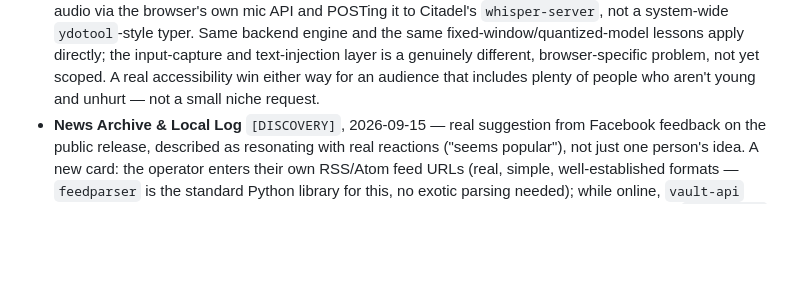
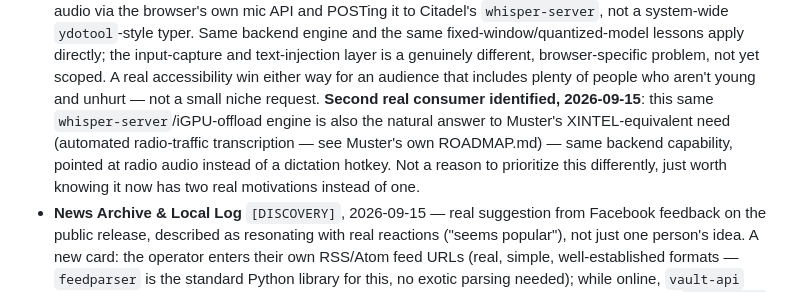
Before and after one commit to frankprobst5-stack/Project-Citadel, a Markdown page: ROADMAP.md, the part around one of its changes. GitHub-like rendering; blank space fills up the shorter version.

```diff
--- a/ROADMAP.md
+++ b/ROADMAP.md
@@ -150,6 +150,13 @@ forgotten:
   genuinely different, browser-specific problem, not yet scoped. A
   real accessibility win either way for an audience that includes plenty
   of people who aren't young and unhurt — not a small niche request.
+  **Second real consumer identified, 2026-09-15**: this same
+  `whisper-server`/iGPU-offload engine is also the natural answer to
+  Muster's XINTEL-equivalent need (automated radio-traffic transcription
+  — see Muster's own ROADMAP.md) — same backend capability, pointed at
+  radio audio instead of a dictation hotkey. Not a reason to prioritize
+  this differently, just worth knowing it now has two real motivations
+  instead of one.
 - **News Archive & Local Log** `[DISCOVERY]`, 2026-09-15 — real suggestion
   from Facebook feedback on the public release, described as resonating
   with real reactions ("seems popular"), not just one person's idea. A
```
Also changed, not shown: other parts of ROADMAP.md (+72 -0 lines).
